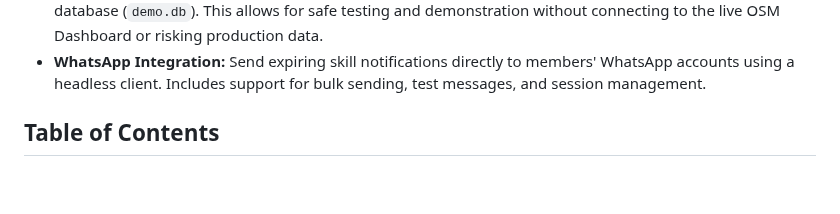
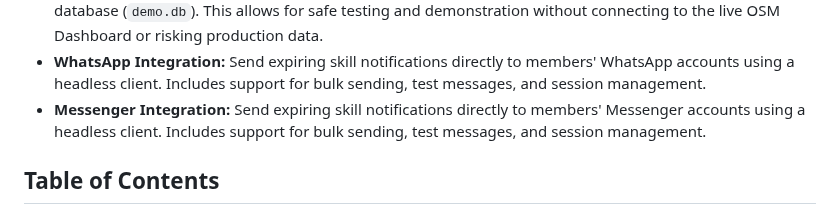
Before and after one commit to dassige/OSM, a Markdown page: README.md, the part around the change. GitHub-like rendering; blank space fills up the shorter version.

```diff
--- a/README.md
+++ b/README.md
@@ -30,6 +30,7 @@ It automates the process of checking a dashboard for expiring skills, persists d
   * **Dockerized:** Ready for production deployment with a flexible configuration system.
   * **Demo Mode:** Run the application in a fully sandboxed environment using static local data and a separate database (`demo.db`). This allows for safe testing and demonstration without connecting to the live OSM Dashboard or risking production data.
   * **WhatsApp Integration:** Send expiring skill notifications directly to members' WhatsApp accounts using a headless client. Includes support for bulk sending, test messages, and session management.
+  * **Messenger Integration:** Send expiring skill notifications directly to members' Messenger accounts using a headless client. Includes support for bulk sending, test messages, and session management.
 
 ## Table of Contents
 
```
